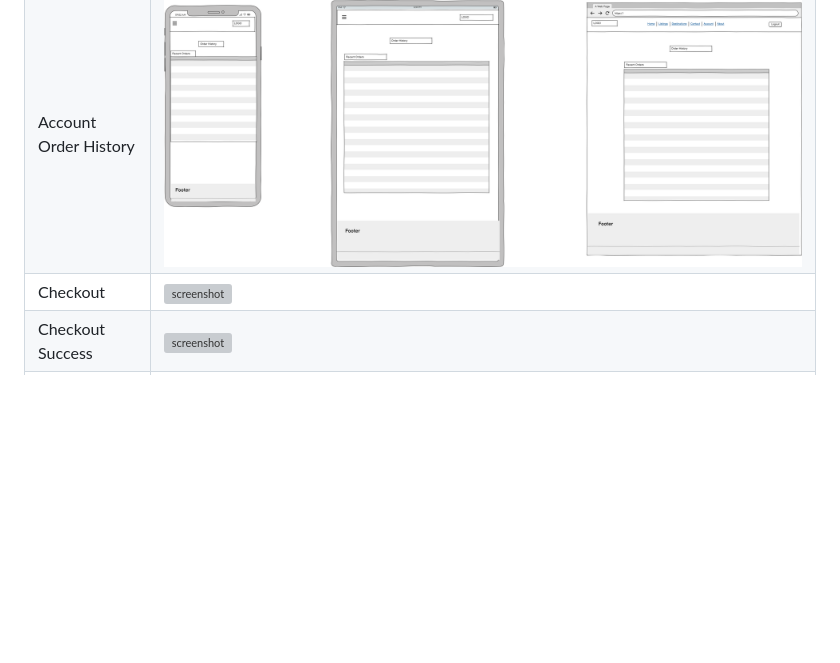
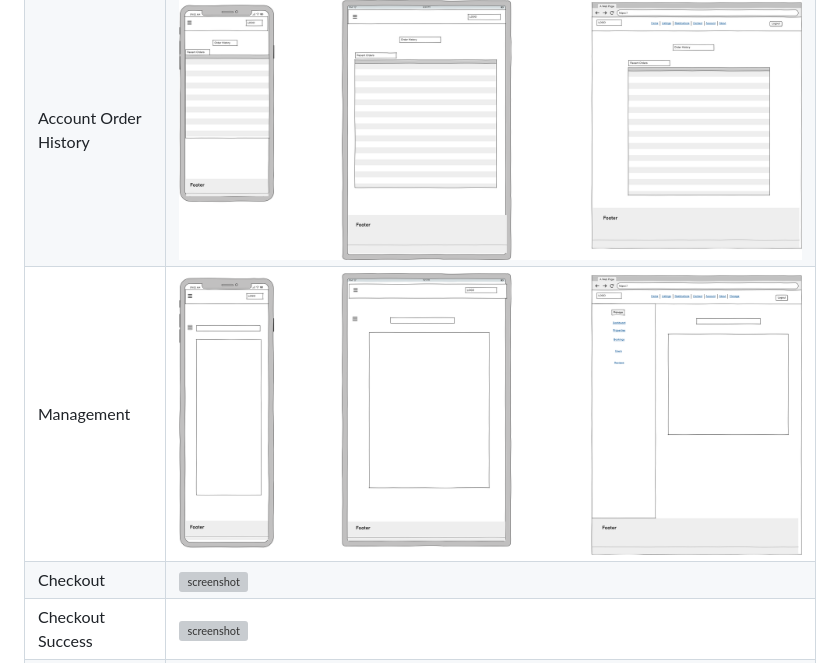
Before and after one commit to EllisBale/stay_hollow, a Markdown page: README.md, the part around the change. GitHub-like rendering; pictures changed too: docs/wireframes/stay_hollow_admin_wireframes.png (added); blank space fills up the shorter version; grey boxes are pictures that could not be loaded.

Commit message:
Add admin dashboard wireframe to README.md

```diff
--- a/README.md
+++ b/README.md
@@ -182,6 +182,7 @@ I've used [Balsamiq](https://balsamiq.com/wireframes) to design my site wirefram
 | Listings              | ![screenshot](docs/wireframes/stay_hollow_listings_wireframes.png)         |
 | Listing Details       | ![screenshot](docs/wireframes/stay_hollow_listings_details_wireframes.png) |
 | Account Order History | ![screenshot](docs/wireframes/stay_hollow_order_history_wireframes.png)    |
+| Management            | ![screenshot](docs/wireframes/stay_hollow_admin_wireframes.png)            |
 | Checkout              | ![screenshot](documentation/wireframes/mobile-checkout.png)                |
 | Checkout Success      | ![screenshot](documentation/wireframes/mobile-checkout-success.png)        |
 | About                 | ![screenshot]()                                                            |
```
